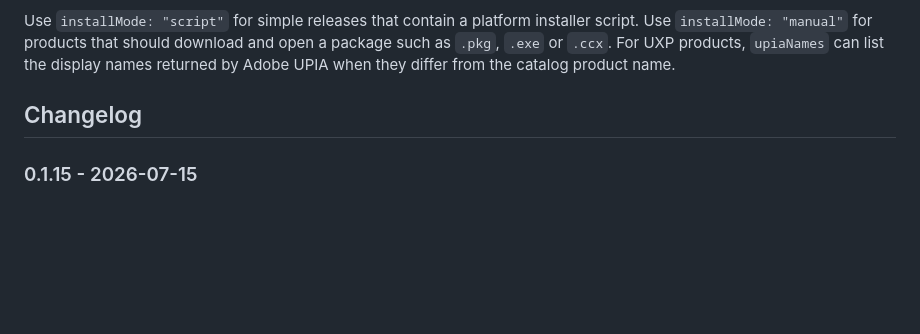
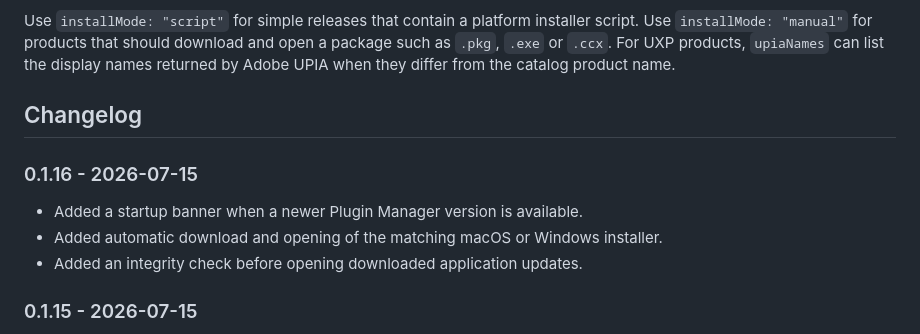
Before and after one commit to CyrilG93/PluginManager, a Markdown page: README.md, the part around the change. GitHub-like rendering; blank space fills up the shorter version.

Commit message:
docs: add 0.1.16 changelog

```diff
--- a/README.md
+++ b/README.md
@@ -119,6 +119,12 @@ For UXP products, `upiaNames` can list the display names returned by Adobe UPIA
 
 ## Changelog
 
+### 0.1.16 - 2026-07-15
+
+- Added a startup banner when a newer Plugin Manager version is available.
+- Added automatic download and opening of the matching macOS or Windows installer.
+- Added an integrity check before opening downloaded application updates.
+
 ### 0.1.15 - 2026-07-15
 
 - Added the CPT application icon on macOS and Windows.
```
